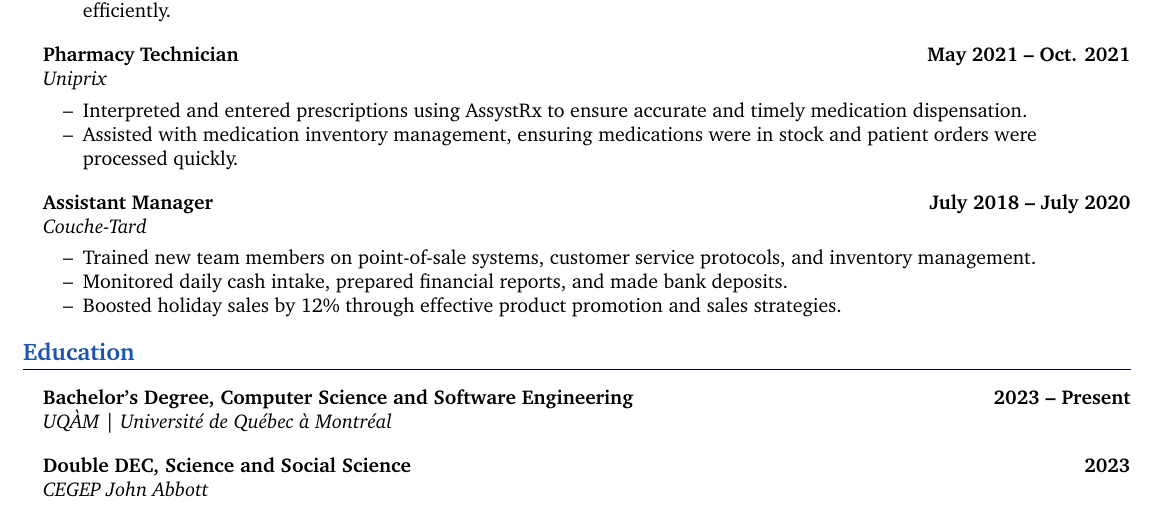
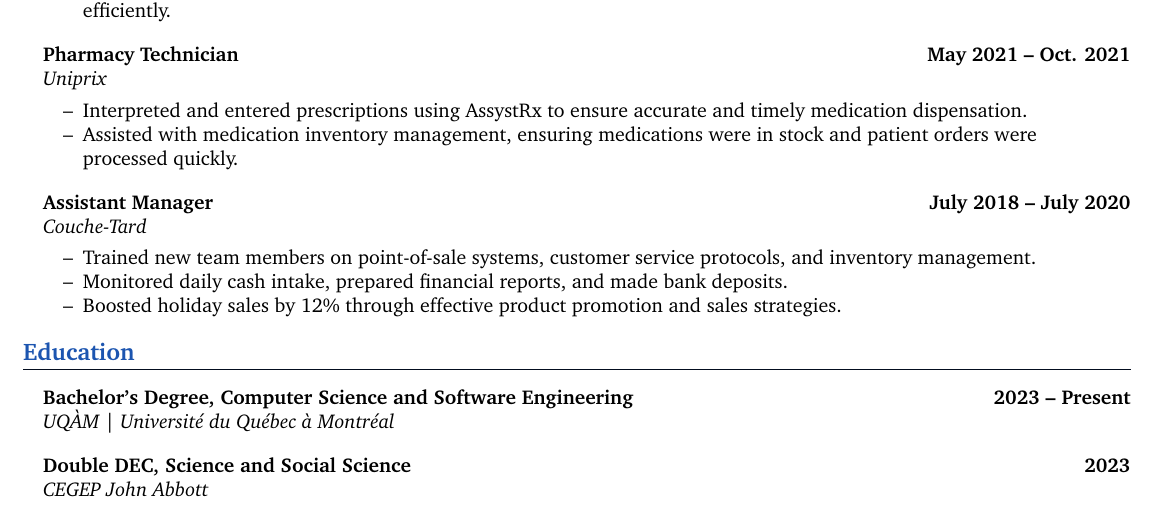
Before and after one commit to George-Fam/Resume, a LaTeX CV (inputs/GeorgeFamCV-PH.tex): part of the page, cut so that both start at the same text. Compiled offline with pdfLaTeX.

Commit message:
Fix typo in school name

```diff
--- a/inputs/GeorgeFamCV-PH.tex
+++ b/inputs/GeorgeFamCV-PH.tex
@@ -91,7 +91,7 @@ Organized and detail-oriented Pharmacy Technician with strong experience in pres
 \section{Education}
 
 \headingBf{Bachelor's Degree, Computer Science and Software Engineering}{2023 -- Present}
-\headingIt{UQÀM | Université de Québec à Montréal}{}
+\headingIt{UQÀM | Université du Québec à Montréal}{}
 \vspace{10pt}
 \headingBf{Double DEC, Science and Social Science}{2023}
 \headingIt{CEGEP John Abbott}{}
```
Also changed, not shown: inputs/GeorgeFamCV.tex (+1 -1 lines).
